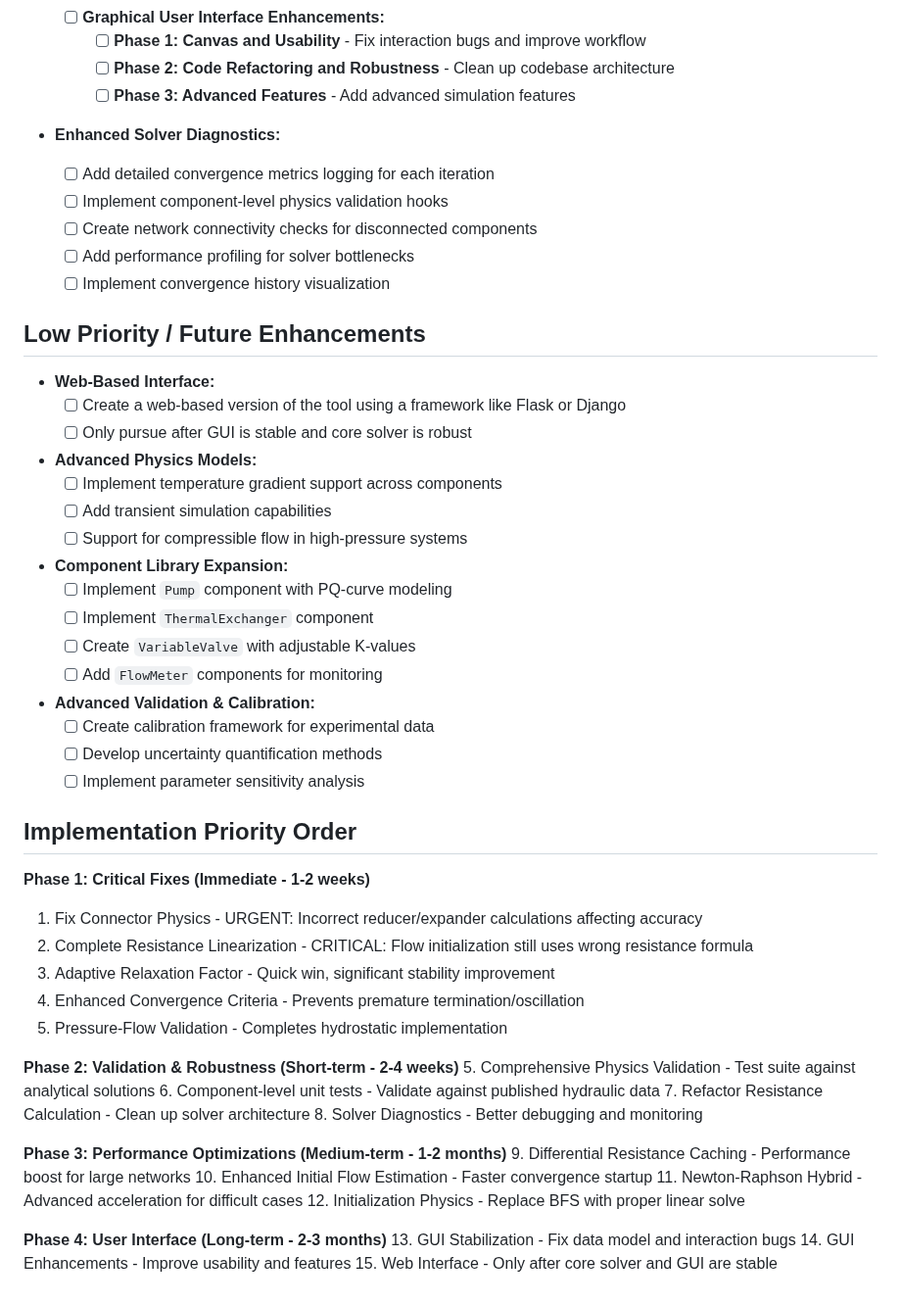
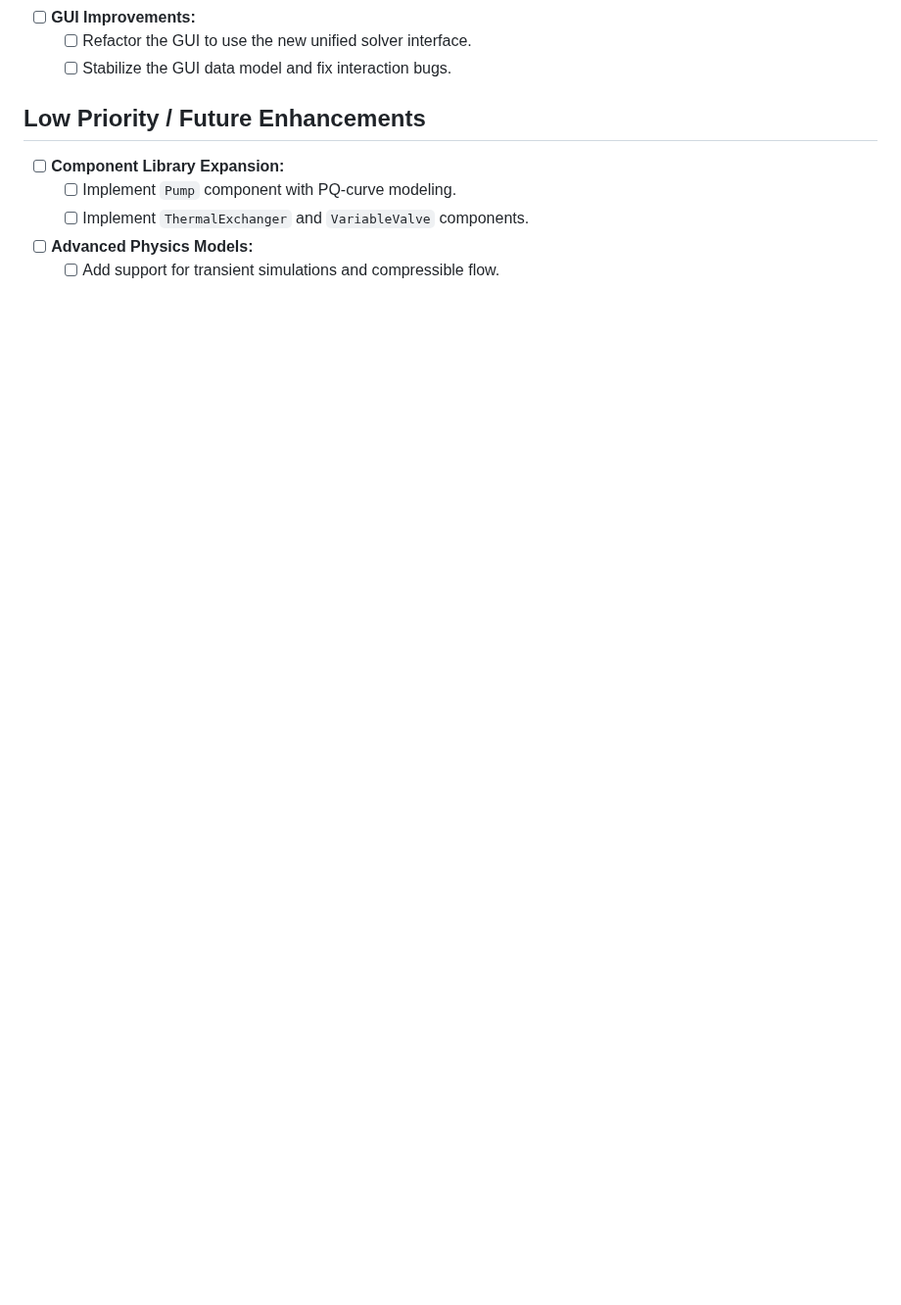
Before and after one commit to TKontu/lubricationCalculator, a Markdown page: TODO.md, the part around one of its changes. Shown at 98% size. Drawn GitHub-style; blank space fills up the shorter version.

```diff
--- a/TODO.md
+++ b/TODO.md
@@ -65,60 +50,13 @@
 
-  - [ ] **Graphical User Interface Enhancements:**
-    - [ ] **Phase 1: Canvas and Usability** - Fix interaction bugs and improve workflow
-    - [ ] **Phase 2: Code Refactoring and Robustness** - Clean up codebase architecture
-    - [ ] **Phase 3: Advanced Features** - Add advanced simulation features
-
-- **Enhanced Solver Diagnostics:**
-  - [ ] Add detailed convergence metrics logging for each iteration
-  - [ ] Implement component-level physics validation hooks
-  - [ ] Create network connectivity checks for disconnected components
-  - [ ] Add performance profiling for solver bottlenecks
-  - [ ] Implement convergence history visualization
+- [ ] **GUI Improvements:**
+  - [ ] Refactor the GUI to use the new unified solver interface.
+  - [ ] Stabilize the GUI data model and fix interaction bugs.
 
 ## Low Priority / Future Enhancements
 
-- **Web-Based Interface:**
-  - [ ] Create a web-based version of the tool using a framework like Flask or Django
-  - [ ] Only pursue after GUI is stable and core solver is robust
+- [ ] **Component Library Expansion:**
+  - [ ] Implement `Pump` component with PQ-curve modeling.
+  - [ ] Implement `ThermalExchanger` and `VariableValve` components.
 
-- **Advanced Physics Models:**
-  - [ ] Implement temperature gradient support across components
-  - [ ] Add transient simulation capabilities
-  - [ ] Support for compressible flow in high-pressure systems
-
-- **Component Library Expansion:**
-  - [ ] Implement `Pump` component with PQ-curve modeling
-  - [ ] Implement `ThermalExchanger` component
-  - [ ] Create `VariableValve` with adjustable K-values
-  - [ ] Add `FlowMeter` components for monitoring
-
-- **Advanced Validation & Calibration:**
-  - [ ] Create calibration framework for experimental data
-  - [ ] Develop uncertainty quantification methods
-  - [ ] Implement parameter sensitivity analysis
-
-## Implementation Priority Order
-
-**Phase 1: Critical Fixes (Immediate - 1-2 weeks)**
-1. Fix Connector Physics - URGENT: Incorrect reducer/expander calculations affecting accuracy
-2. Complete Resistance Linearization - CRITICAL: Flow initialization still uses wrong resistance formula
-3. Adaptive Relaxation Factor - Quick win, significant stability improvement
-4. Enhanced Convergence Criteria - Prevents premature termination/oscillation
-5. Pressure-Flow Validation - Completes hydrostatic implementation
-
-**Phase 2: Validation & Robustness (Short-term - 2-4 weeks)**
-5. Comprehensive Physics Validation - Test suite against analytical solutions
-6. Component-level unit tests - Validate against published hydraulic data
-7. Refactor Resistance Calculation - Clean up solver architecture
-8. Solver Diagnostics - Better debugging and monitoring
-
-**Phase 3: Performance Optimizations (Medium-term - 1-2 months)**
-9. Differential Resistance Caching - Performance boost for large networks
-10. Enhanced Initial Flow Estimation - Faster convergence startup
-11. Newton-Raphson Hybrid - Advanced acceleration for difficult cases
-12. Initialization Physics - Replace BFS with proper linear solve
-
-**Phase 4: User Interface (Long-term - 2-3 months)**
-13. GUI Stabilization - Fix data model and interaction bugs
-14. GUI Enhancements - Improve usability and features
-15. Web Interface - Only after core solver and GUI are stable
+- [ ] **Advanced Physics Models:**
+  - [ ] Add support for transient simulations and compressible flow.
```
Also changed, not shown: other parts of TODO.md (+36 -51 lines).
